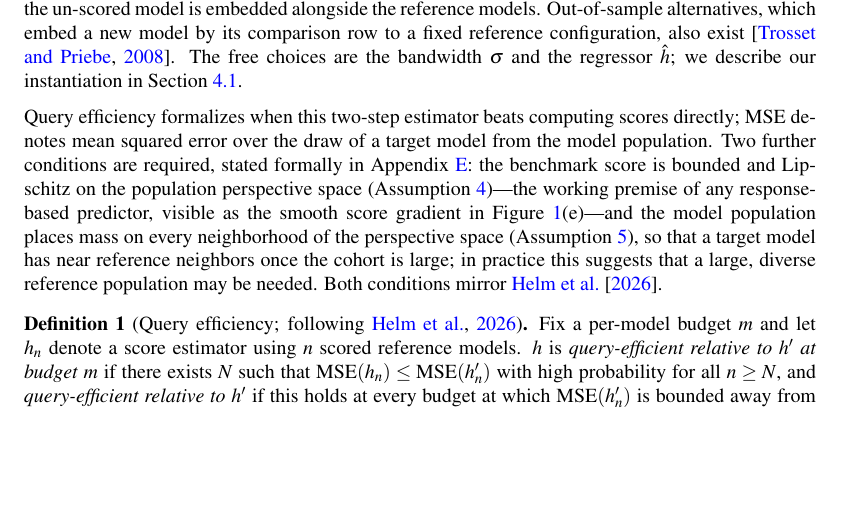
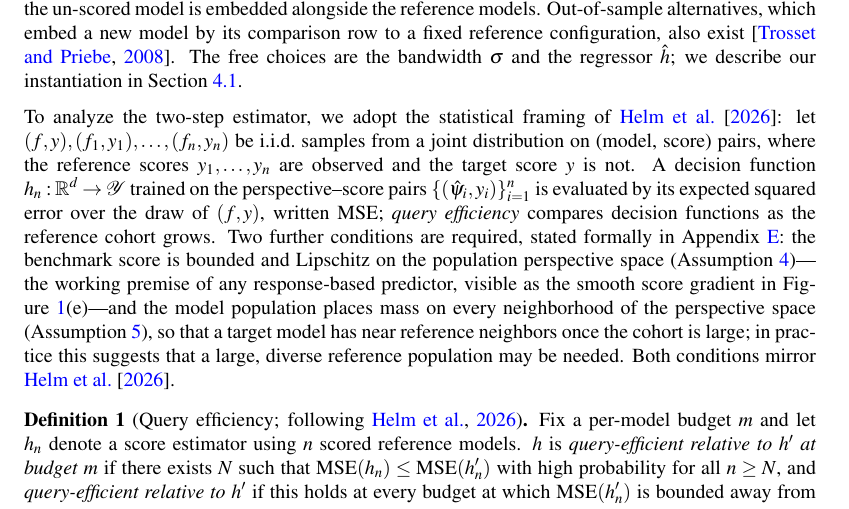
Before and after one commit to jataware/dkps, a LaTeX paper (paper/main.tex): part of page 5 of 20, cut so that both start at the same text, the shorter picture padded with empty space. Compiled offline with pdfLaTeX.

Commit message:
pkps paper: adopt Helm et al. statistical framing for query efficiency
i.i.d. (model, score) joint distribution with unobserved target score;
decision function on perspective-score pairs evaluated by expected
squared error over the draw; mirrors arXiv:2605.07096's exposition,
which Definition 2 already follows.

Co-Authored-By: Claude Fable 5 <noreply@anthropic.com>
Claude-Session: https://claude.ai/code/session_019VkDoLFnBiHFuUR33BoaNY

```diff
--- a/paper/main.tex
+++ b/paper/main.tex
@@ -352,10 +352,15 @@ reference configuration, also exist \citep{trosset2008out}. The free choices are
 the bandwidth $\sigma$ and the regressor $\hat h$; we describe our instantiation in
 Section~\ref{sec:setup}.
 
-Query efficiency formalizes when this two-step estimator beats computing scores
-directly; MSE denotes mean squared error over the draw of a target model from the
-model population. Two further conditions are required, stated formally in
-Appendix~\ref{app:proof}: the benchmark score is bounded and Lipschitz on the
+To analyze the two-step estimator, we adopt the statistical framing of
+\citet{dkps_qeff}: let $(f,y),(f_{1},y_{1}),\hdots,(f_{n},y_{n})$ be i.i.d.\
+samples from a joint distribution on (model, score) pairs, where the reference
+scores $y_{1},\hdots,y_{n}$ are observed and the target score $y$ is not. A
+decision function $h_{n}:\mathbb{R}^{d}\to\mathcal{Y}$ trained on the
+perspective--score pairs $\{(\hat\psi_{i},y_{i})\}_{i=1}^{n}$ is evaluated by its
+expected squared error over the draw of $(f,y)$, written MSE; \emph{query
+efficiency} compares decision functions as the reference cohort grows. Two further
+conditions are required, stated formally in Appendix~\ref{app:proof}: the benchmark score is bounded and Lipschitz on the
 population perspective space (Assumption~\ref{ass:score})---the working premise of
 any response-based predictor, visible as the smooth score gradient in
 Figure~\ref{fig:concept}(e)---and the model population places mass on every
```
Also changed, not shown: paper/main.pdf.
